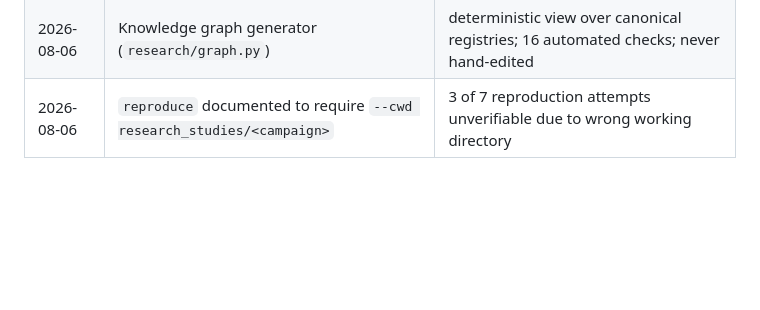
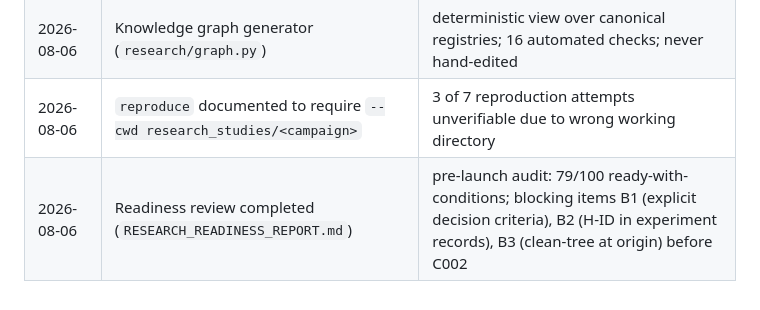
Before and after one commit to sebastianherrera7305-sys/ai-trading-brain, a Markdown page: research/meta_research.md, the part around the change. Rendered like a GitHub page; blank space fills up the shorter version.

Commit message:
research: readiness review before C002 — report, launch checklist, blocking items B1-B3

```diff
--- a/research/meta_research.md
+++ b/research/meta_research.md
@@ -89,3 +89,4 @@ better experiments, and efficient elimination of false ideas.
 | 2026-08-06 | Laboratory architecture FROZEN (`architecture_freeze.md`) | final integration layer complete: knowledge graph, consistency checks, queries, dashboard integration |
 | 2026-08-06 | Knowledge graph generator (`research/graph.py`) | deterministic view over canonical registries; 16 automated checks; never hand-edited |
 | 2026-08-06 | `reproduce` documented to require `--cwd research_studies/<campaign>` | 3 of 7 reproduction attempts unverifiable due to wrong working directory |
+| 2026-08-06 | Readiness review completed (`RESEARCH_READINESS_REPORT.md`) | pre-launch audit: 79/100 ready-with-conditions; blocking items B1 (explicit decision criteria), B2 (H-ID in experiment records), B3 (clean-tree at origin) before C002 |
```
Also changed, not shown: research/C002_LAUNCH_CHECKLIST.md (added, +105 -0 lines), research/RESEARCH_READINESS_REPORT.md (added, +206 -0 lines).
